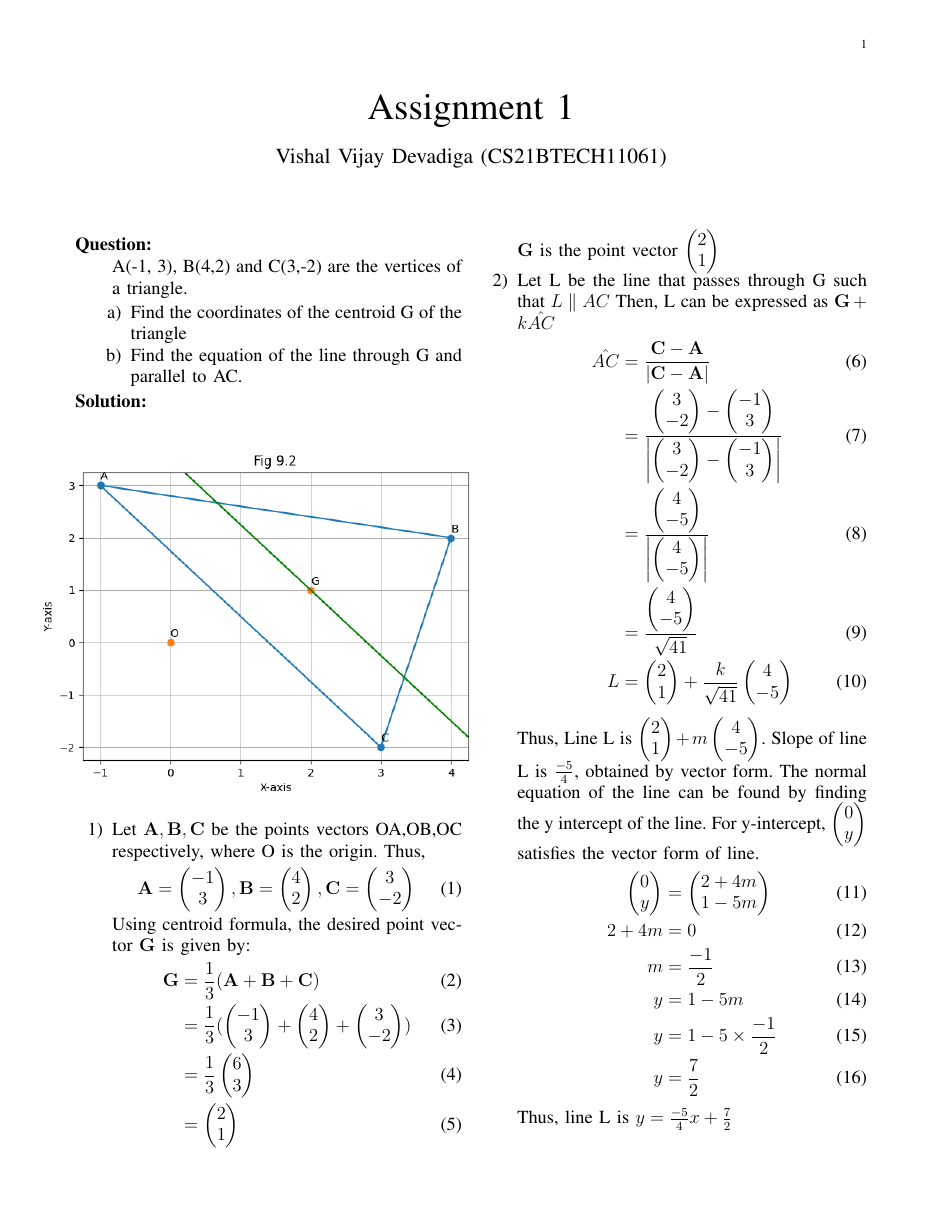
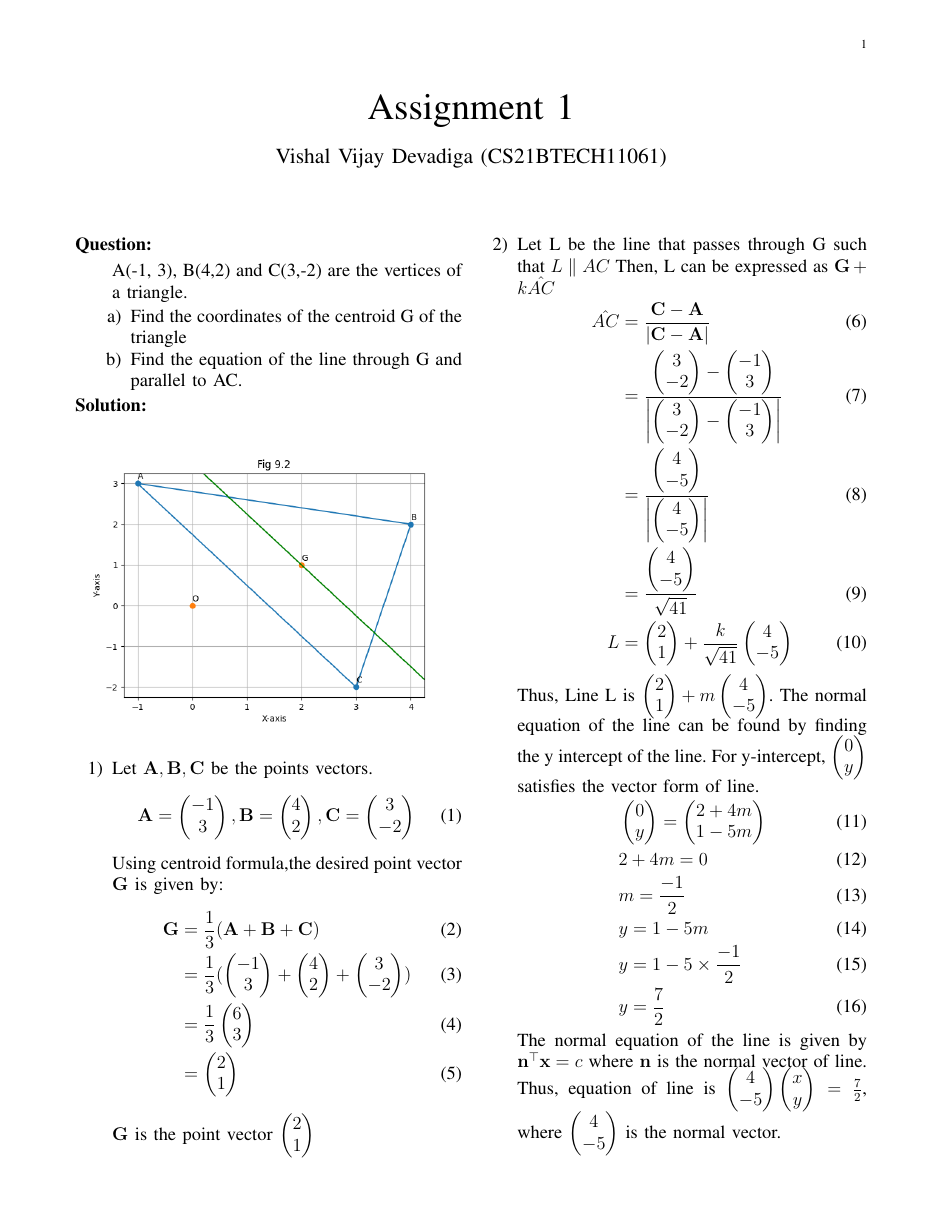
Before and after one commit to SterbenVD/AI1110-Assignments, a LaTeX problem sheet (Assignment-1/main.tex): the whole page. Compiled offline with pdfLaTeX.

Commit message:
5th Iteration of Assignment 1

```diff
--- a/Assignment-1/main.tex
+++ b/Assignment-1/main.tex
@@ -47,19 +47,17 @@
 \end{enumerate}
 \solution
 \begin{enumerate}
-	\begin{figure}[htbp]
-	\centerline{\includegraphics[scale = 0.7]{./figs/9.2.png}}
-	\label{Figure 9.2}
+	\begin{figure}[h]
+	\centering
+	\includegraphics[width=\columnwidth]{./figs/9.2.png}
 	\end{figure}
-\item Let $\vec{A}, \vec{B}, \vec{C}$ be the points vectors OA,OB,OC respectively, where O is the origin.
-	Thus,
+\item Let $\vec{A}, \vec{B}, \vec{C}$ be the points vectors.
 	\begin{align}
 		\vec{A} = \myvec{-1 \\ 3} ,
 		\vec{B} = \myvec{4 \\ 2}  ,
 		\vec{C} = \myvec{3 \\ -2}
 	\end{align}
-	Using centroid formula,
-    the desired point vector $\vec{G}$ is given by:
+	Using centroid formula,the desired point vector $\vec{G}$ is given by:
     \begin{align}
         \vec{G}&= \frac{1}{3}(\vec{A} + \vec{B} + \vec{C})
         \\
@@ -84,22 +82,22 @@
         L &= \myvec{2 \\ 1} + \frac{k}{\sqrt{41}}\myvec{4 \\ -5}
     \end{align}
     Thus, Line L is $\myvec{2 \\ 1} + m\myvec{4 \\ -5}$.
-    Slope of line L is $\frac{-5}{4}$, obtained by vector form.
     The normal equation of the line can be found by finding the y intercept of the line.
     For y-intercept, $\myvec{0 \\ y}$ satisfies the vector form of line.
     \begin{align}
-    		\myvec{0 \\ y} &= \myvec{2 + 4m \\ 1 - 5m}
+    		&\myvec{0 \\ y} = \myvec{2 + 4m \\ 1 - 5m}
     		\\
-    		2+4m &= 0
+    		&2+4m = 0
     		\\
-    		m &= \frac{-1}{2}
+    		&m = \frac{-1}{2}
     		\\
-    		y &= 1 - 5m
+    		&y = 1 - 5m
     		\\
-    		y &= 1 - 5 \times \frac{-1}{2}
+    		&y = 1 - 5 \times \frac{-1}{2}
     		\\
-    		y &= \frac{7}{2}
+    		&y = \frac{7}{2}
     \end{align}
-    Thus, line L is $y = \frac{-5}{4}x + \frac{7}{2}$
+    The normal equation of the line is given by $\vec{n}^{\top}\vec{x} = c $ where $\vec{n}$ is the normal vector of line. \\
+    Thus, equation of line is $\myvec{4 \\ -5}\myvec{x \\ y} = \frac{7}{2}$, where $\myvec{4 \\ -5}$ is the normal vector.
 \end{enumerate}
 \end{document}
```
Also changed, not shown: Assignment-1/main.pdf, 2 other files.
